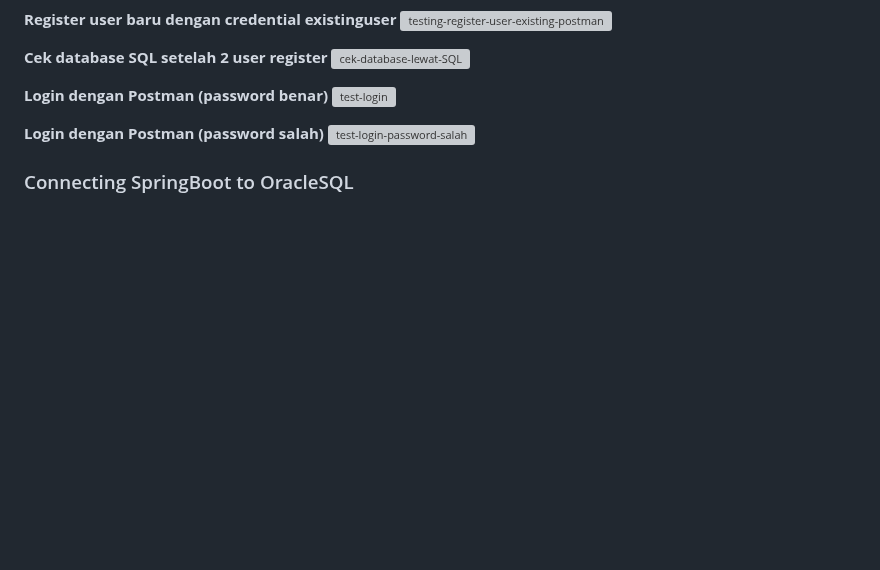
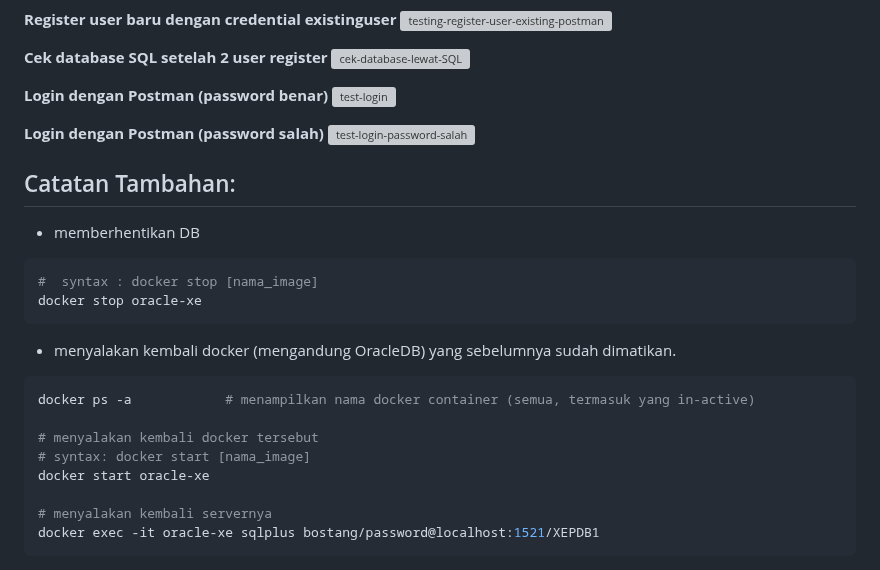
Before and after one commit to odp-bni-330/odp-bni-330.github.io, a Markdown page: MATERI_BELAJAR/11-OracleDB_SpringBoot/README.md, the part around the change. Drawn GitHub-style; blank space fills up the shorter version; grey boxes are pictures that could not be loaded.

Commit message:
+update README sedikit @ materi README day-11

````diff
--- a/MATERI_BELAJAR/11-OracleDB_SpringBoot/README.md
+++ b/MATERI_BELAJAR/11-OracleDB_SpringBoot/README.md
@@ -181,4 +181,20 @@ Terlampir di : `./handson/connect-oracle-db.zip`
 **Login dengan Postman (password salah)**
 ![test-login-password-salah](./img/test-login-password-salah.png)
 
-### Connecting SpringBoot to OracleSQL
+## Catatan Tambahan:
+- memberhentikan DB
+```bash
+#  syntax : docker stop [nama_image]
+docker stop oracle-xe
+```
+- menyalakan kembali docker (mengandung OracleDB) yang sebelumnya sudah dimatikan.
+```bash
+docker ps -a            # menampilkan nama docker container (semua, termasuk yang in-active)
+
+# menyalakan kembali docker tersebut
+# syntax: docker start [nama_image]
+docker start oracle-xe
+
+# menyalakan kembali servernya
+docker exec -it oracle-xe sqlplus bostang/password@localhost:1521/XEPDB1
+```
````
